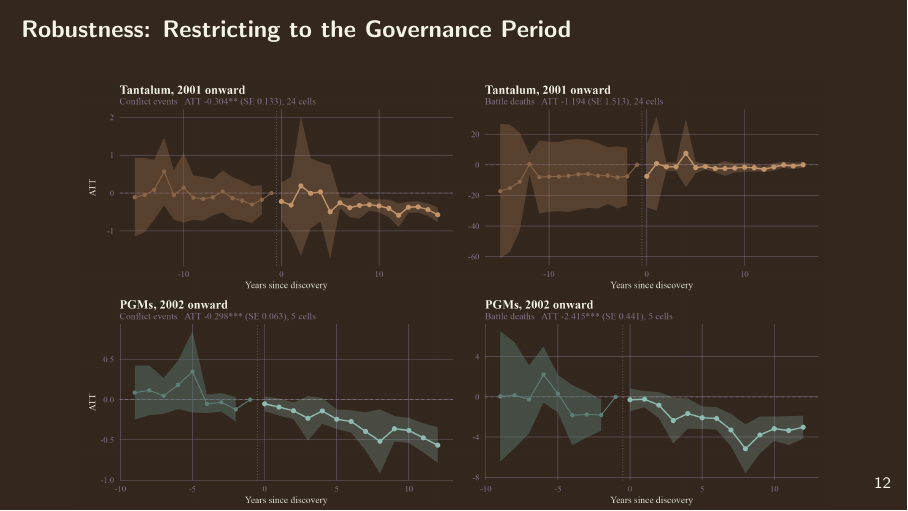
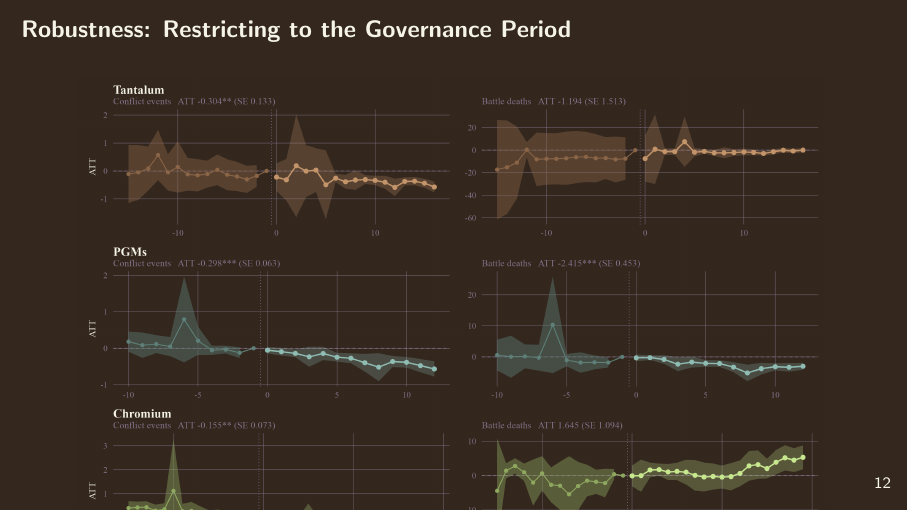
Before and after one commit to elisadamico/critical-minerals-governance-and-armed-conflict, LaTeX slides (deck/apsa.tex): page 13 of 15. Compiled offline with pdfLaTeX.

Commit message:
Deck: use the final regime figure
The robustness slide was still pointing at regime_onset_dark.png, the earlier
version with years in the panel titles and PGMs restricted from 2002 with a nine
year pre-window. Now uses regime_final_dark.png: titles are mineral names only,
tantalum and PGMs both restricted to 2001 onward, PGM panels trimmed to ten
pre-treatment years, and chromium on the full sample since it has no governance
date to restrict on. Slide note updated to match.

```diff
--- a/deck/apsa.tex
+++ b/deck/apsa.tex
@@ -291,14 +291,15 @@
 % ═══════════════════════════════ CLOSE ══════════════════════════════════
 \begin{frame}{Robustness: Restricting to the Governance Period}
   \begin{center}
-    \includegraphics[width=0.95\textwidth]{plots/deck/regime_onset_dark.png}
+    \includegraphics[width=0.95\textwidth]{plots/deck/regime_final_dark.png}
   \end{center}
   \vspace{-0.3em}
-  {\scriptsize\color{muted}Tantalum from 2001, when the UN Panel of Experts first
-  named coltan and the companies trading it. PGMs from 2002, when the MPRDA was
-  enacted. Cells discovered before each cutoff are dropped. The tantalum events
-  estimate strengthens under this restriction, from $-0.20^{*}$ on the full panel
-  to $-0.30^{**}$.}
+  {\scriptsize\color{muted}Tantalum and platinum group metals are restricted to
+  2001 onward, when the UN Panel of Experts first named coltan and the companies
+  trading it; cells discovered before then are dropped. Chromium has no governance
+  date and uses the full sample. The platinum panels show the last ten
+  pre-treatment years. The tantalum events estimate strengthens under this
+  restriction, from $-0.20^{*}$ on the full panel to $-0.30^{**}$.}
 \end{frame}
 
 \begin{frame}{Conclusions}
```
Also changed, not shown: deck/apsa.pdf, plots/deck/regime_final_dark.png (added), plots/regime_final.png (added).
